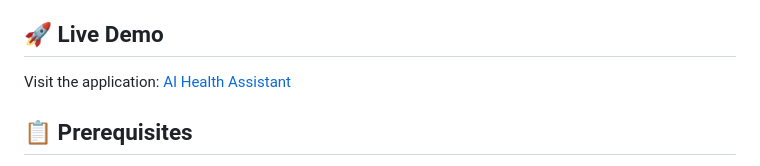
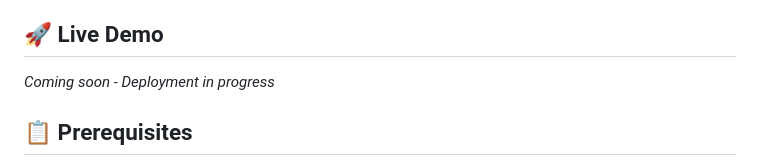
Before and after one commit to adityasonu9931-create/AI-Health-Assistant, a Markdown page: README.md, the part around the change. Drawn GitHub-style.

Commit message:
Remove live demo link - update to deployment in progress

```diff
--- a/README.md
+++ b/README.md
@@ -13,7 +13,7 @@ A modern, interactive web application powered by machine learning that provides
 
 ## 🚀 Live Demo
 
-Visit the application: [AI Health Assistant](https://your-deployment-url.com)
+*Coming soon - Deployment in progress*
 
 ## 📋 Prerequisites
 
```
